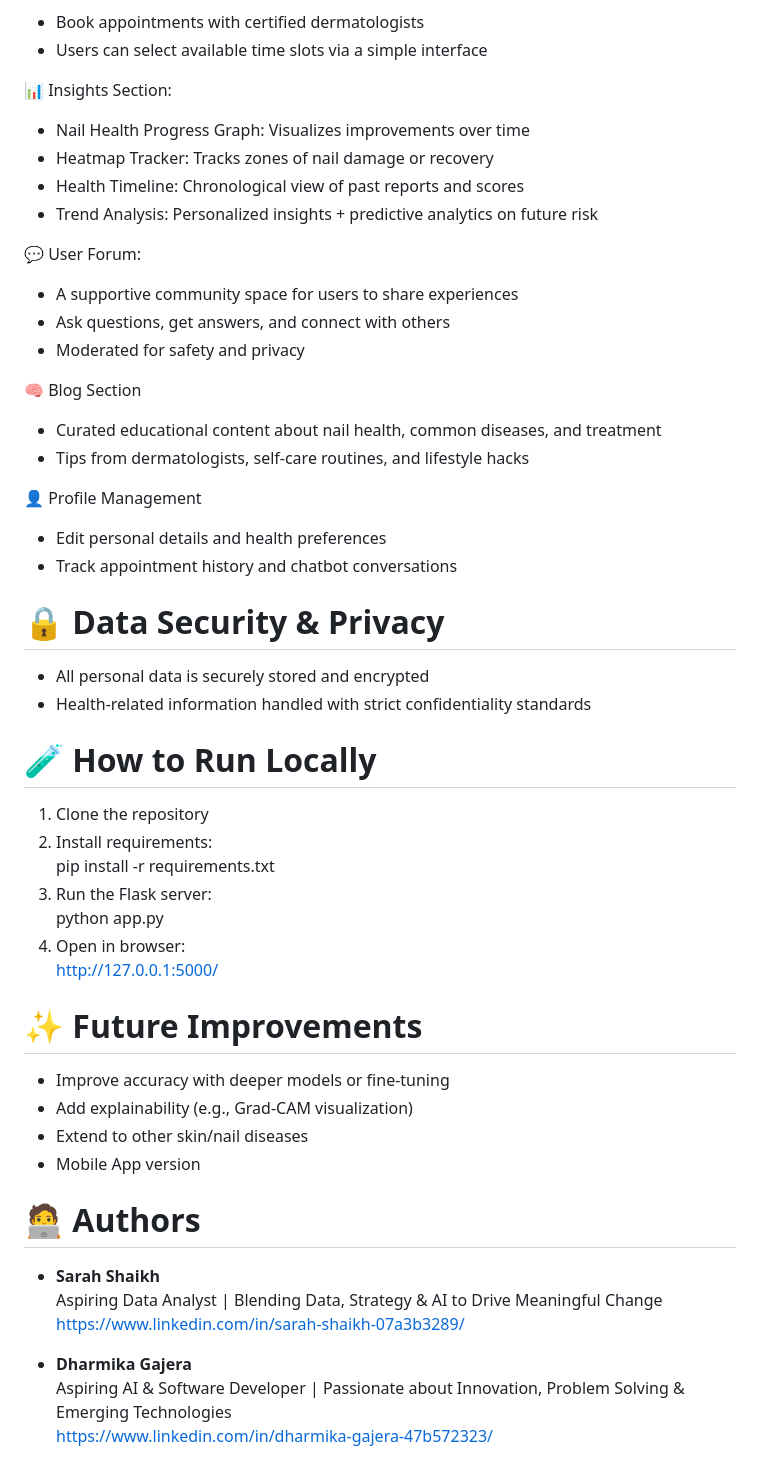
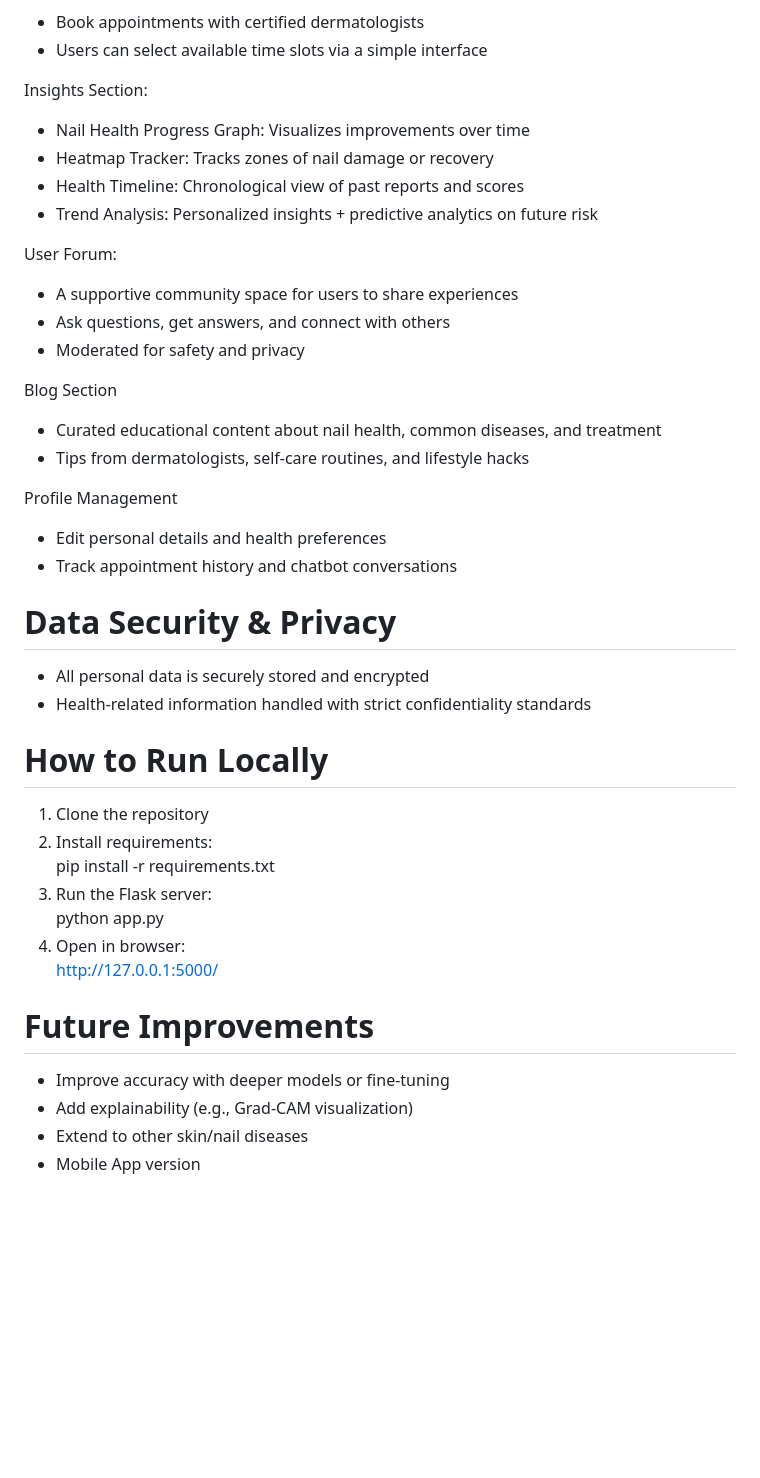
Before and after one commit to sarahhshaikhh/Nail-Disease-Detection-Using-Deep-Learning, a Markdown page: README.md, the part around one of its changes. Rendered like a GitHub page; blank space fills up the shorter version.

Commit message:
Refine README content and structure
Updated README to enhance clarity and formatting.

```diff
--- a/README.md
+++ b/README.md
@@ -57,30 +57,30 @@ Base Model: MobileNetV2 (Pretrained on ImageNet)
 - Book appointments with certified dermatologists
 - Users can select available time slots via a simple interface
 
-📊 Insights Section:
+Insights Section:
 - Nail Health Progress Graph: Visualizes improvements over time
 - Heatmap Tracker: Tracks zones of nail damage or recovery
 - Health Timeline: Chronological view of past reports and scores
 - Trend Analysis: Personalized insights + predictive analytics on future risk
 
-💬 User Forum:
+User Forum:
 - A supportive community space for users to share experiences
 - Ask questions, get answers, and connect with others
 - Moderated for safety and privacy
 
-🧠 Blog Section
+Blog Section
 - Curated educational content about nail health, common diseases, and treatment
 - Tips from dermatologists, self-care routines, and lifestyle hacks
 
-👤 Profile Management
+Profile Management
 - Edit personal details and health preferences
 - Track appointment history and chatbot conversations
 
-# 🔒 Data Security & Privacy <br>
+# Data Security & Privacy <br>
 - All personal data is securely stored and encrypted <br>
 - Health-related information handled with strict confidentiality standards
 
-# 🧪 How to Run Locally
+# How to Run Locally
 1. Clone the repository
 2. Install requirements: <br>
 pip install -r requirements.txt
@@ -89,17 +89,8 @@ python app.py
 4. Open in browser: <br>
 http://127.0.0.1:5000/
 
-# ✨ Future Improvements
+# Future Improvements
 - Improve accuracy with deeper models or fine-tuning
 - Add explainability (e.g., Grad-CAM visualization)
 - Extend to other skin/nail diseases
 - Mobile App version
-
-# 🧑‍💻 Authors
-- **Sarah Shaikh** <br>
-Aspiring Data Analyst | Blending Data, Strategy & AI to Drive Meaningful Change <br>
-https://www.linkedin.com/in/sarah-shaikh-07a3b3289/ <br>
-
-- **Dharmika Gajera** <br>
-Aspiring AI & Software Developer | Passionate about Innovation, Problem Solving & Emerging Technologies <br>
-https://www.linkedin.com/in/dharmika-gajera-47b572323/ <br>
```
Also changed, not shown: other parts of README.md (+9 -9 lines).
